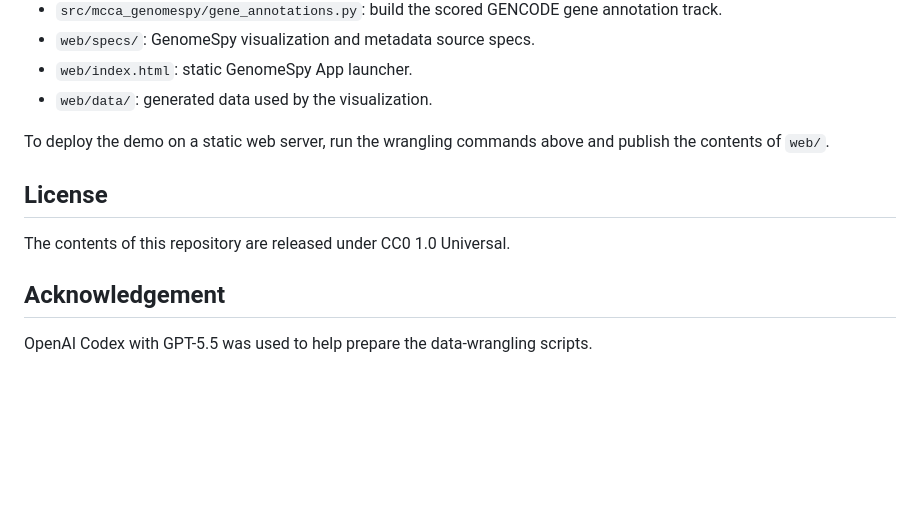
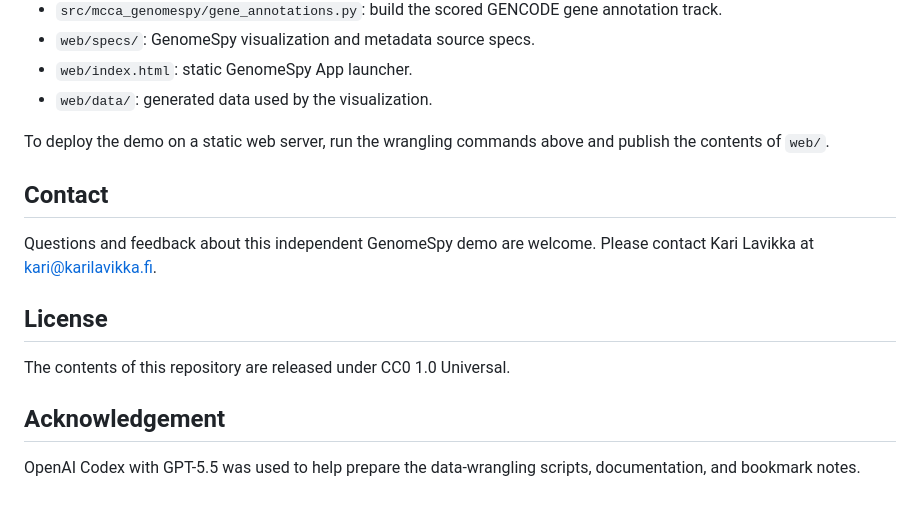
Before and after one commit to genome-spy/MCCA-visualization, a Markdown page: README.md, the part around the change. Rendered like a GitHub page; blank space fills up the shorter version.

```diff
--- a/README.md
+++ b/README.md
@@ -136,10 +136,16 @@ loading.
 To deploy the demo on a static web server, run the wrangling commands above and
 publish the contents of `web/`.
 
+## Contact
+
+Questions and feedback about this independent GenomeSpy demo are welcome.
+Please contact Kari Lavikka at kari@karilavikka.fi.
+
 ## License
 
 The contents of this repository are released under CC0 1.0 Universal.
 
 ## Acknowledgement
 
-OpenAI Codex with GPT-5.5 was used to help prepare the data-wrangling scripts.
+OpenAI Codex with GPT-5.5 was used to help prepare the data-wrangling scripts,
+documentation, and bookmark notes.
```
